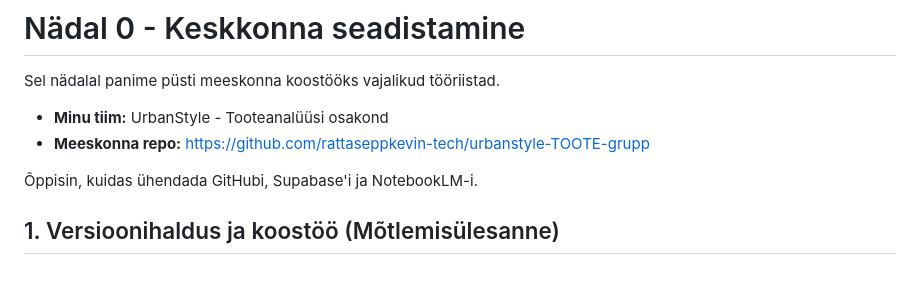
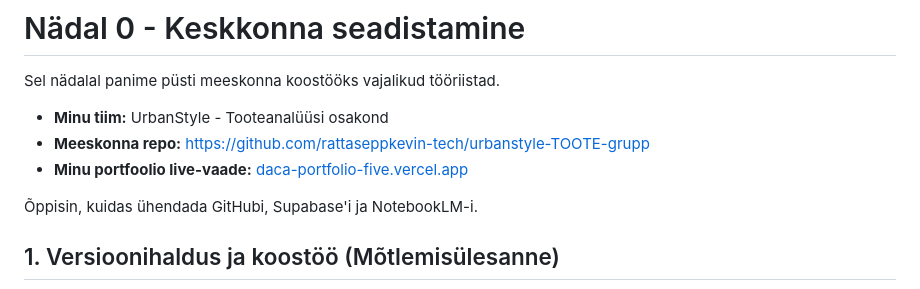
Before and after one commit to rattaseppkevin-tech/daca-portfolio, a Markdown page: portfolio/week-0/README.md, the part around the change. Rendered like a GitHub page.

Commit message:
Add live view link to portfolio README

```diff
--- a/portfolio/week-0/README.md
+++ b/portfolio/week-0/README.md
@@ -3,6 +3,7 @@
 Sel nädalal panime püsti meeskonna koostööks vajalikud tööriistad.
 * **Minu tiim:** UrbanStyle - Tooteanalüüsi osakond
 * **Meeskonna repo:** https://github.com/rattaseppkevin-tech/urbanstyle-TOOTE-grupp
+* **Minu portfoolio live-vaade:** [daca-portfolio-five.vercel.app](https://daca-portfolio-five.vercel.app/)
 
 Õppisin, kuidas ühendada GitHubi, Supabase'i ja NotebookLM-i.
 
```
